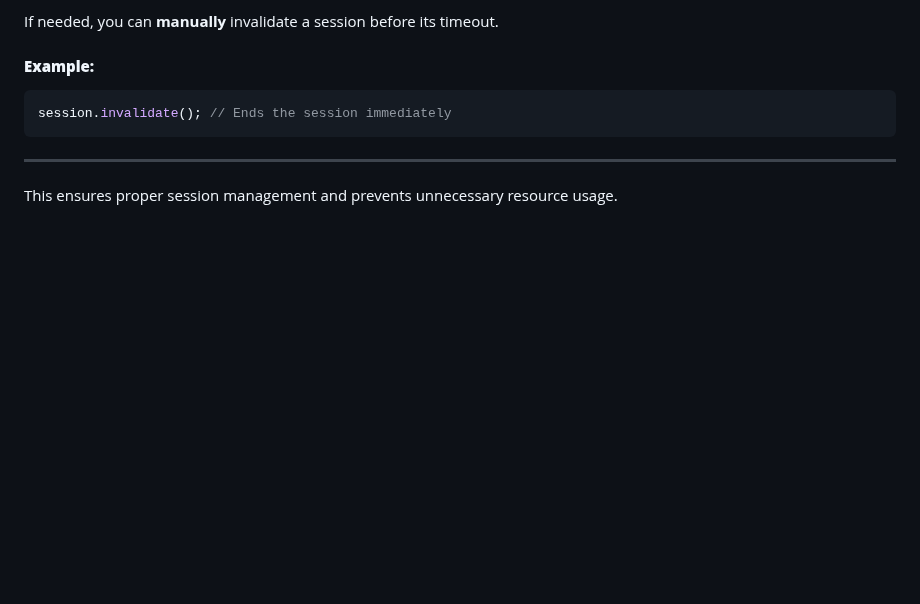
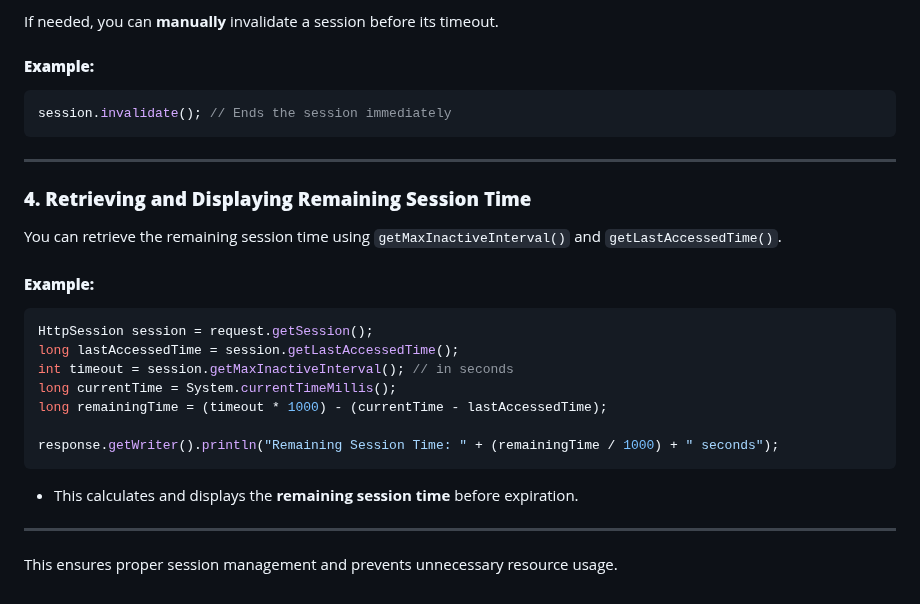
Before and after one commit to nehapatil1807/CDAC, a Markdown page: CCPP/ADV JAVA.md, the part around the change. GitHub-like rendering; blank space fills up the shorter version.

````diff
--- a/CCPP/ADV JAVA.md
+++ b/CCPP/ADV JAVA.md
@@ -1068,4 +1068,21 @@ session.invalidate(); // Ends the session immediately
 ```
 
 ---
+
+### **4. Retrieving and Displaying Remaining Session Time**
+You can retrieve the remaining session time using `getMaxInactiveInterval()` and `getLastAccessedTime()`.
+
+#### **Example:**
+```java
+HttpSession session = request.getSession();
+long lastAccessedTime = session.getLastAccessedTime();
+int timeout = session.getMaxInactiveInterval(); // in seconds
+long currentTime = System.currentTimeMillis();
+long remainingTime = (timeout * 1000) - (currentTime - lastAccessedTime);
+
+response.getWriter().println("Remaining Session Time: " + (remainingTime / 1000) + " seconds");
+```
+- This calculates and displays the **remaining session time** before expiration.
+
+---
 This ensures proper session management and prevents unnecessary resource usage.
````
